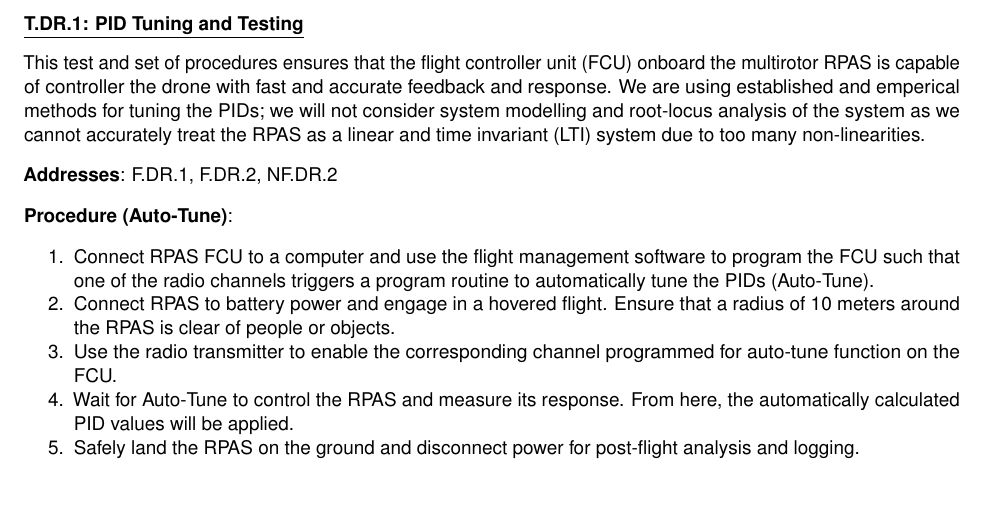
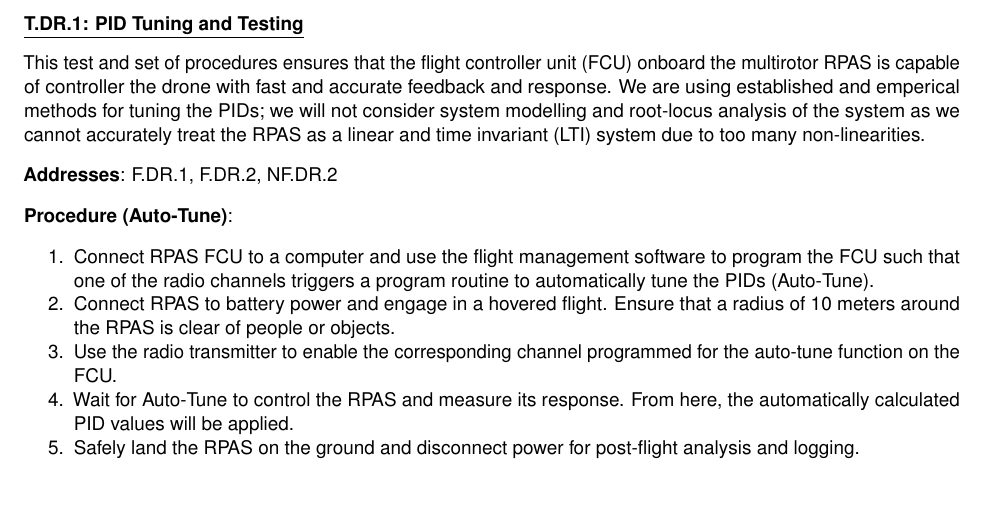
Before and after one commit to Capstone-Skynet/Capstone-Skynet.github.io, a LaTeX document (docs/validation/validation_specification.tex, which reads docs/validation/4_2_multirotor_tests.tex): part of page 12 of 17, cut so that both start at the same text. Compiled offline with pdfLaTeX.

Commit message:
Update docs/validation/4_2_multirotor_tests.tex
Co-Authored-By: Peter Deutsch <peterdeutsch42@gmail.com>

```diff
--- a/docs/validation/4_2_multirotor_tests.tex
+++ b/docs/validation/4_2_multirotor_tests.tex
@@ -8,7 +8,7 @@ This test and set of procedures ensures that the flight controller unit (FCU) on
 \begin{enumerate}[noitemsep]
     \item Connect RPAS FCU to a computer and use the flight management software to program the FCU such that one of the radio channels triggers a program routine to automatically tune the PIDs (Auto-Tune).
     \item Connect RPAS to battery power and engage in a hovered flight. Ensure that a radius of 10 meters around the RPAS is clear of people or objects.
-    \item Use the radio transmitter to enable the corresponding channel programmed for auto-tune function on the FCU.
+    \item Use the radio transmitter to enable the corresponding channel programmed for the auto-tune function on the FCU.
     \item Wait for Auto-Tune to control the RPAS and measure its response. From here, the automatically calculated PID values will be applied.
     \item Safely land the RPAS on the ground and disconnect power for post-flight analysis and logging.
 \end{enumerate}
```
